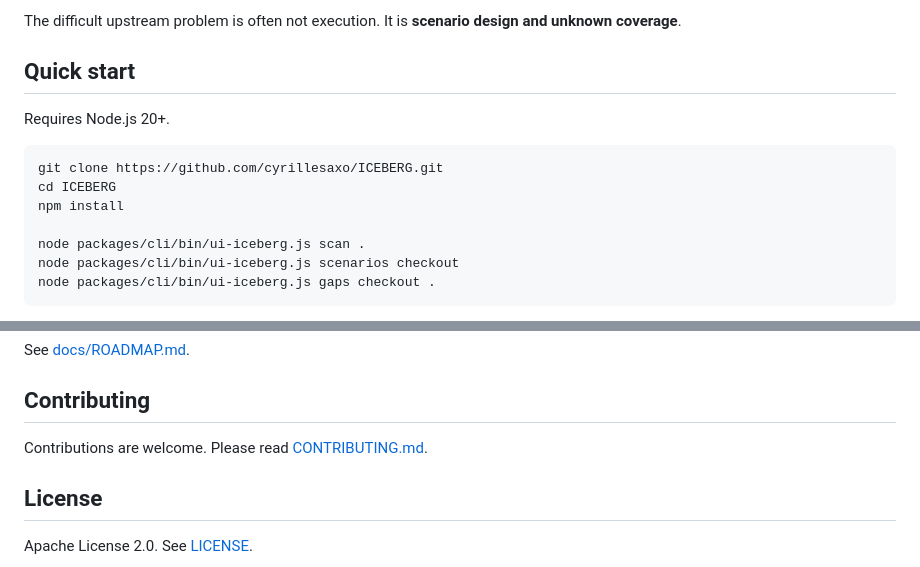
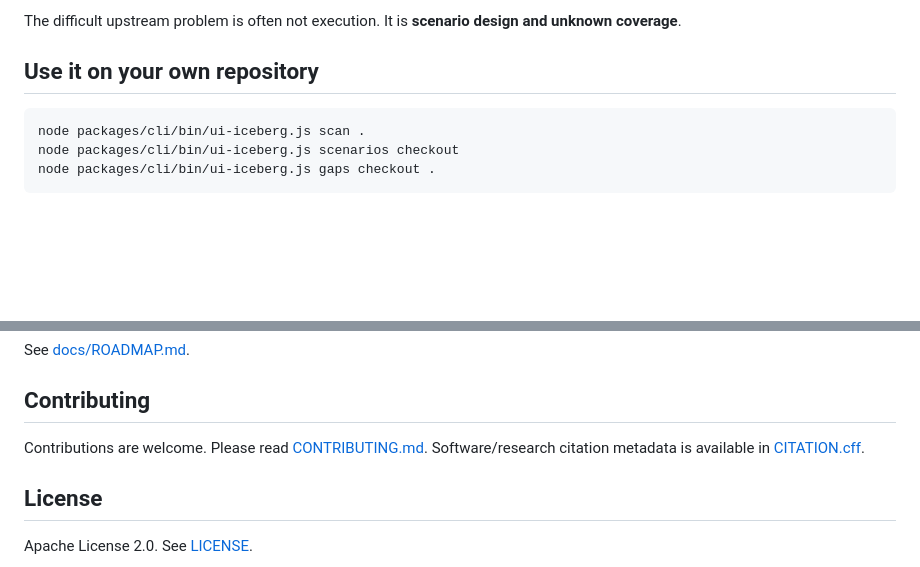
Before and after one commit to cyrillesaxo/ICEBERG, a Markdown page: README.md, 2 parts joined by grey strips. Drawn GitHub-style; blank space fills up the shorter version.

````diff
--- a/README.md
+++ b/README.md
@@ -35,15 +71,9 @@ A team can have hundreds of passing UI tests and still miss payment retries, dup
 
 The difficult upstream problem is often not execution. It is **scenario design and unknown coverage**.
 
-## Quick start
-
-Requires Node.js 20+.
+## Use it on your own repository
 
 ```bash
-git clone https://github.com/cyrillesaxo/ICEBERG.git
-cd ICEBERG
-npm install
-
 node packages/cli/bin/ui-iceberg.js scan .
 node packages/cli/bin/ui-iceberg.js scenarios checkout
 node packages/cli/bin/ui-iceberg.js gaps checkout .
@@ -192,7 +234,7 @@ See [docs/ROADMAP.md](docs/ROADMAP.md).
 
 ## Contributing
 
-Contributions are welcome. Please read [CONTRIBUTING.md](CONTRIBUTING.md).
+Contributions are welcome. Please read [CONTRIBUTING.md](CONTRIBUTING.md). Software/research citation metadata is available in [CITATION.cff](CITATION.cff).
 
 ## License
 
````
Also changed, not shown: other parts of README.md (+48 -0 lines).
